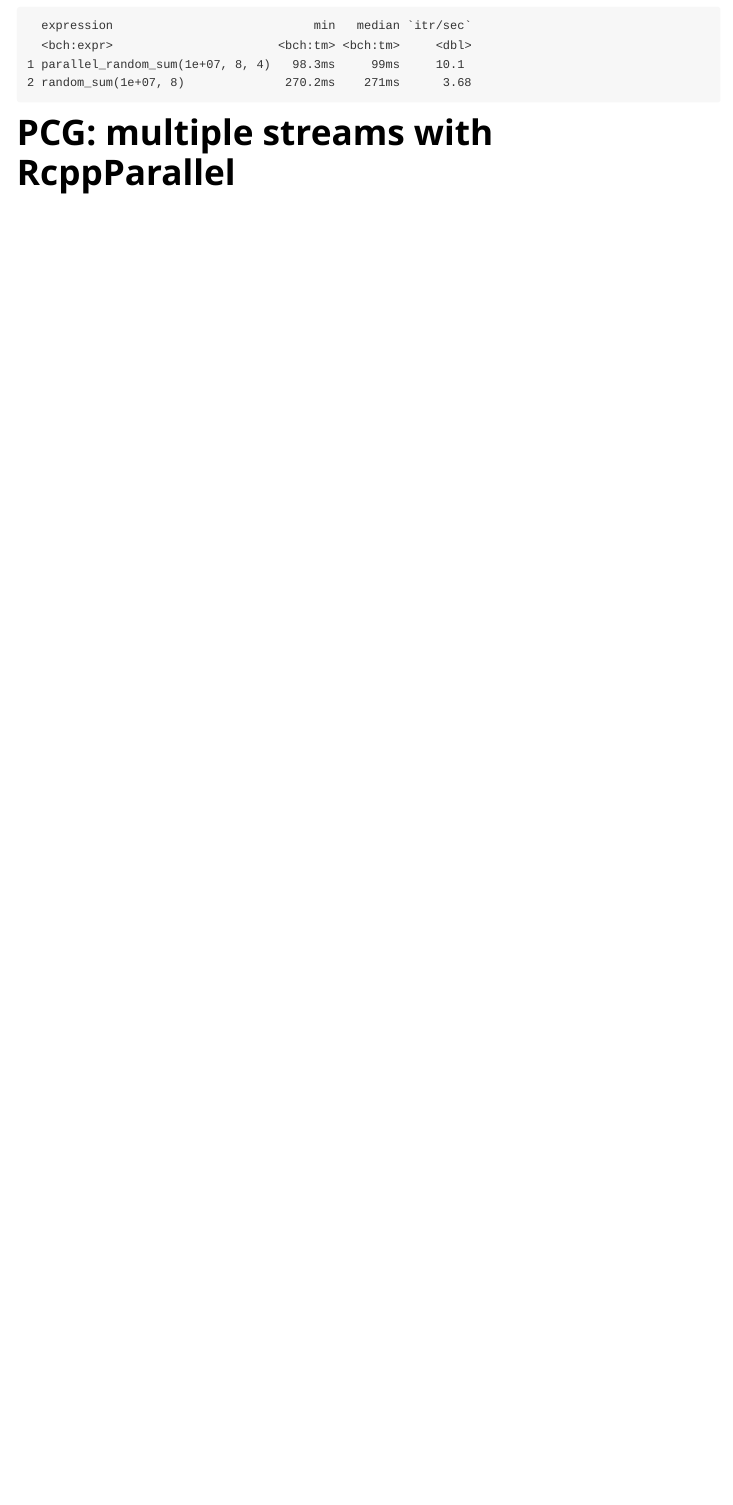
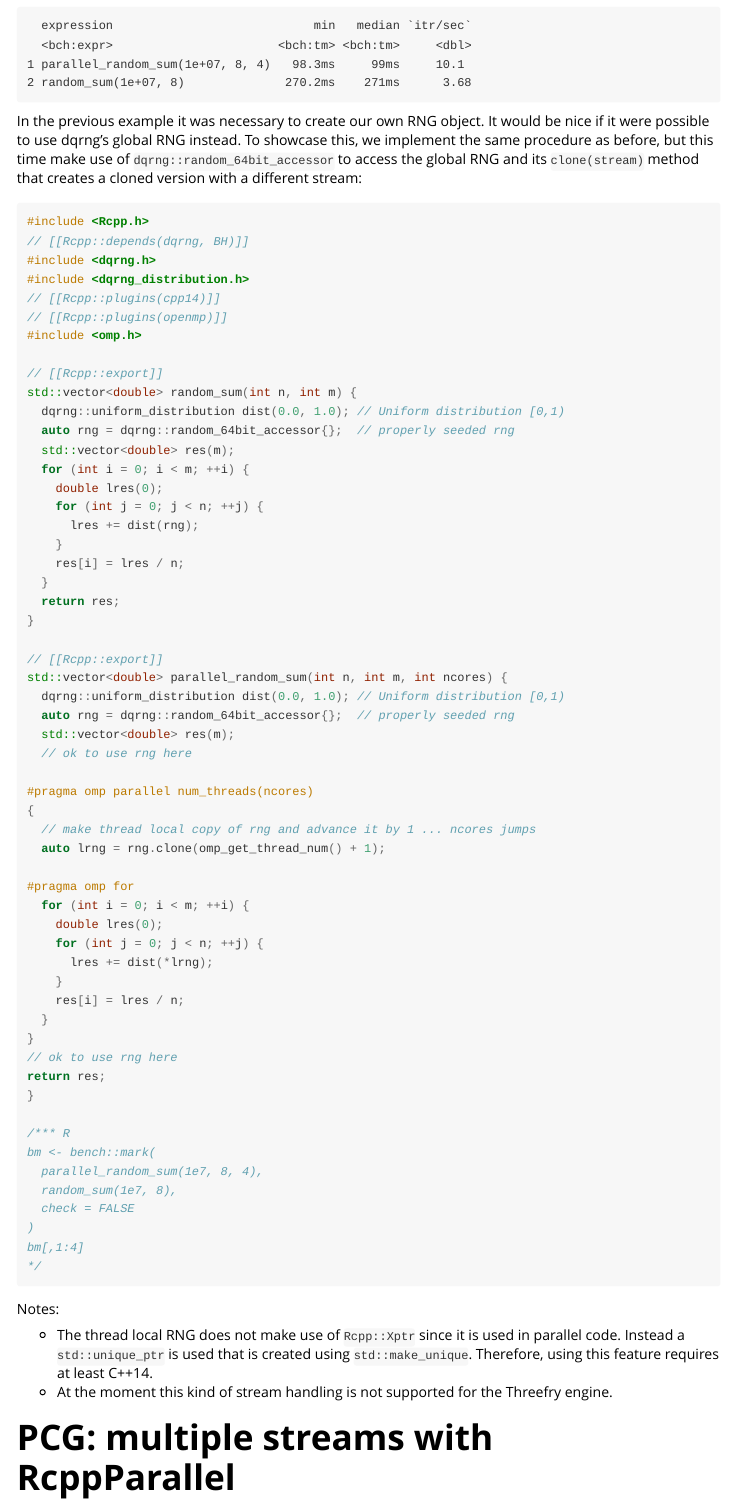
Before and after one commit to daqana/dqrng, an R Markdown document (vignettes/parallel.Rmd): the page in a window 1100 px wide, from 2570 px down. Rendered offline with R 4.5, knitr and Pandoc, with nearby package versions; long lines of code are wrapped.

Commit message:
Add clon(stream) method for the RNGs

````diff
--- a/vignettes/parallel.Rmd
+++ b/vignettes/parallel.Rmd
@@ -145,6 +145,71 @@ Result:
     1 parallel_random_sum(1e+07, 8, 4)   98.3ms     99ms     10.1
     2 random_sum(1e+07, 8)              270.2ms    271ms      3.68
 
+In the previous example it was necessary to create our own RNG object. It would be nice if it were possible to use dqrng's global RNG instead. To showcase this, we implement the same procedure as before, but this time make use of `dqrng::random_64bit_accessor` to access the global RNG and its `clone(stream)` method that creates a cloned version with a different stream:
+
+```{r, eval=FALSE, engine='Rcpp'}
+#include <Rcpp.h>
+// [[Rcpp::depends(dqrng, BH)]]
+#include <dqrng.h>
+#include <dqrng_distribution.h>
+// [[Rcpp::plugins(cpp14)]]
+// [[Rcpp::plugins(openmp)]]
+#include <omp.h>
+
+// [[Rcpp::export]]
+std::vector<double> random_sum(int n, int m) {
+  dqrng::uniform_distribution dist(0.0, 1.0); // Uniform distribution [0,1)
+  auto rng = dqrng::random_64bit_accessor{};  // properly seeded rng
+  std::vector<double> res(m);
+  for (int i = 0; i < m; ++i) {
+    double lres(0);
+    for (int j = 0; j < n; ++j) {
+      lres += dist(rng);
+    }
+    res[i] = lres / n;
+  }
+  return res;
+}
+
+// [[Rcpp::export]]
+std::vector<double> parallel_random_sum(int n, int m, int ncores) {
+  dqrng::uniform_distribution dist(0.0, 1.0); // Uniform distribution [0,1)
+  auto rng = dqrng::random_64bit_accessor{};  // properly seeded rng
+  std::vector<double> res(m);
+  // ok to use rng here
+
+#pragma omp parallel num_threads(ncores)
+{
+  // make thread local copy of rng and advance it by 1 ... ncores jumps
+  auto lrng = rng.clone(omp_get_thread_num() + 1);
+
+#pragma omp for
+  for (int i = 0; i < m; ++i) {
+    double lres(0);
+    for (int j = 0; j < n; ++j) {
+      lres += dist(*lrng);
+    }
+    res[i] = lres / n;
+  }
+}
+// ok to use rng here
+return res;
+}
+
+/*** R
+bm <- bench::mark(
+  parallel_random_sum(1e7, 8, 4),
+  random_sum(1e7, 8),
+  check = FALSE
+)
+bm[,1:4]
+*/
+```
+
+Notes:
+
+* The thread local RNG does not make use of `Rcpp::Xptr` since it is used in parallel code. Instead a `std::unique_ptr` is used that is created using `std::make_unique`. Therefore, using this feature requires at least C++14.
+* At the moment this kind of stream handling is not supported for the Threefry engine.
 
 # PCG: multiple streams with RcppParallel
 
````
Also changed, not shown: vignettes/parallel.Rmd (2 more changed lines), 2 other files.
